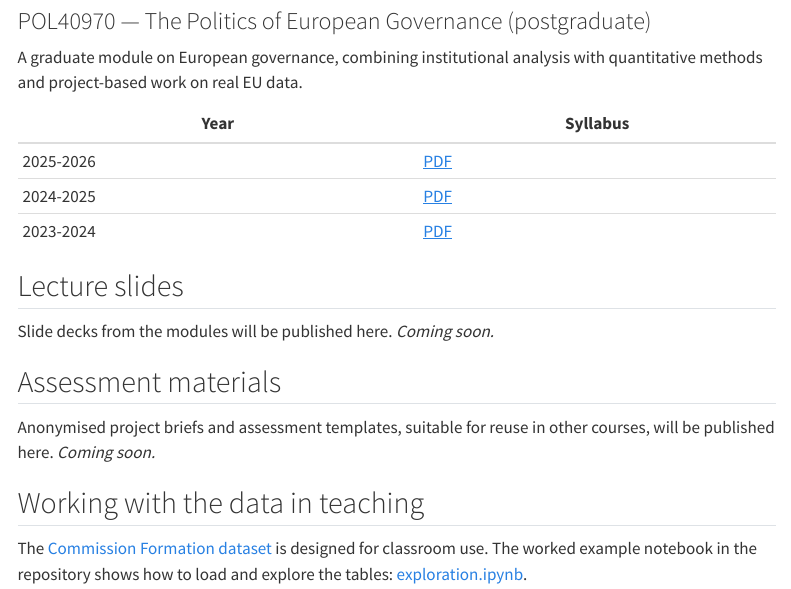
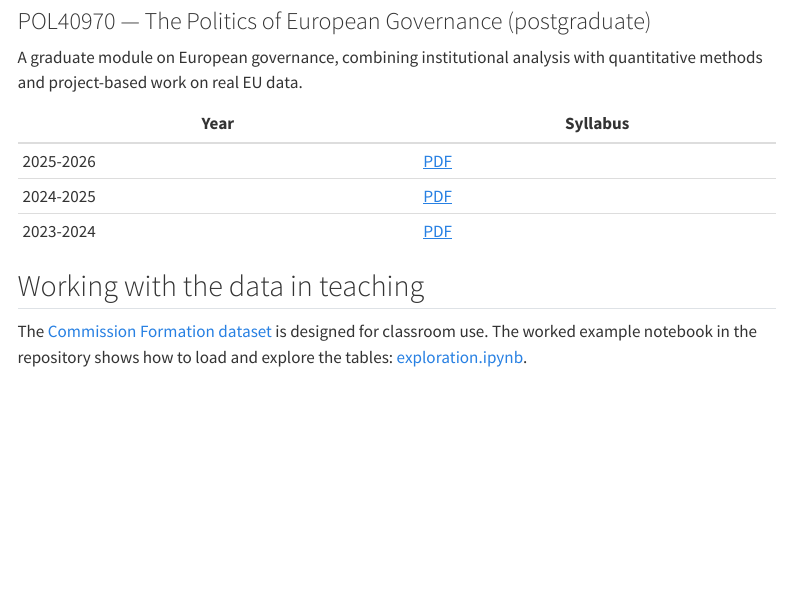
Before and after one commit to Connected-Politics-Lab/EUR_DATA, a Quarto document (oer.qmd): the page in a window 1100 px wide, from 460 px down. Rendered offline with R 4.5, knitr and Pandoc in place of Quarto, with nearby package versions; menus at the side of the page are left out.

Commit message:
Remove the coming-soon lecture slides and assessment materials sections from the OER page
Co-Authored-By: Claude Fable 5 <noreply@anthropic.com>

```diff
--- a/oer.qmd
+++ b/oer.qmd
@@ -33,15 +33,6 @@ quantitative methods and project-based work on real EU data.
 | 2024-2025 | [PDF](oer/syllabi/POL40970_202425.pdf) |
 | 2023-2024 | [PDF](oer/syllabi/POL40970_202324.pdf) |
 
-## Lecture slides
-
-Slide decks from the modules will be published here. *Coming soon.*
-
-## Assessment materials
-
-Anonymised project briefs and assessment templates, suitable for reuse in other
-courses, will be published here. *Coming soon.*
-
 ## Working with the data in teaching
 
 The [Commission Formation dataset](data.qmd) is designed for classroom use. The
```
Also changed, not shown: CLAUDE.md (+1 -1 lines), docs/search.json, 4 other files.
